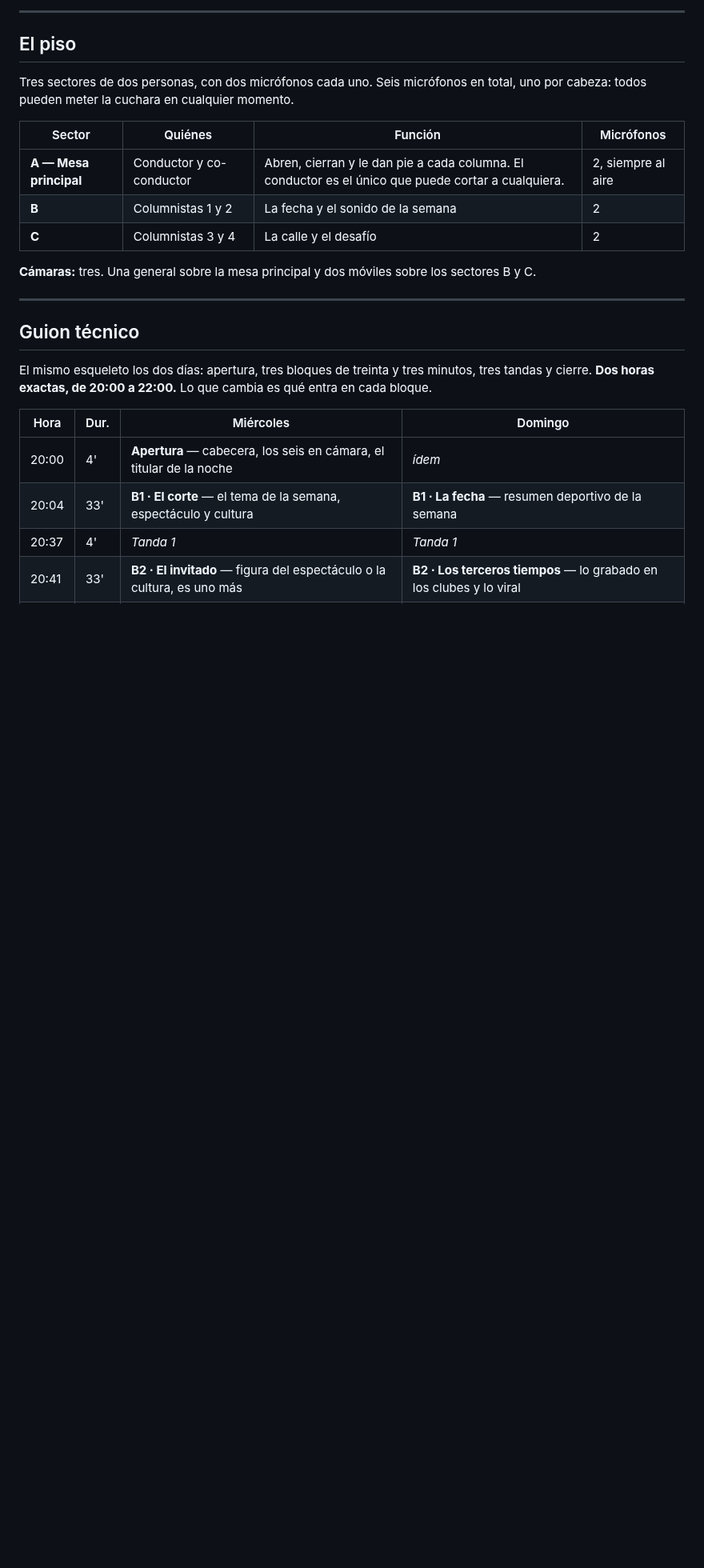
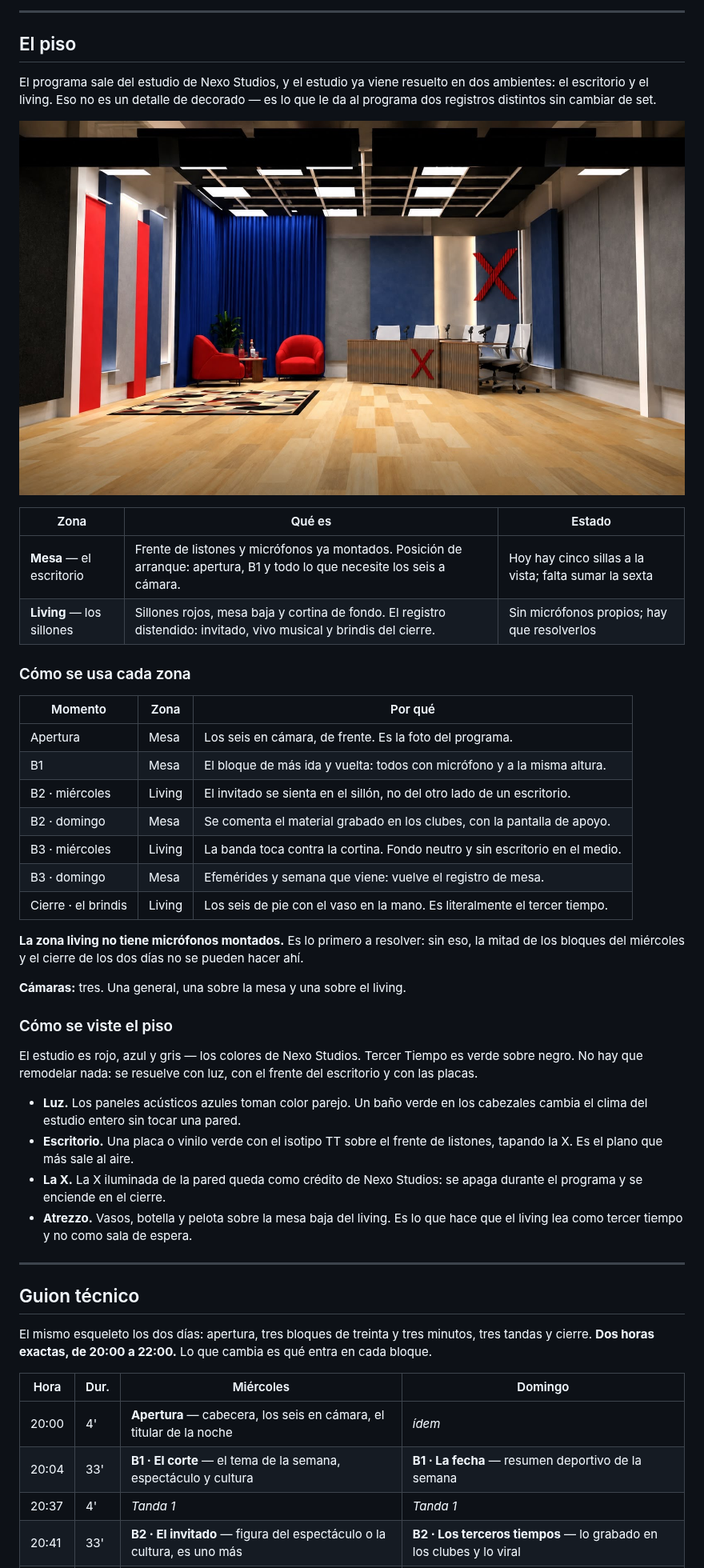
Before and after one commit to gestionamaredes-netizen/ig-crm, a Markdown page: docs/programas/tercer-tiempo-formato.md, the part around the change. Shown at 80% size. GitHub-like rendering; pictures changed too: docs/programas/marca/estudio-nexo.jpg (added); blank space fills up the shorter version.

Commit message:
Cambiar el piso inventado por el estudio real de Nexo
La planta que estaba dibujada era una suposición: tres sectores simétricos de
dos personas. El estudio real tiene dos ambientes, escritorio y living, que es
mejor que lo que había supuesto — le da al programa dos registros sin cambiar
de set.

El capítulo del piso pasa a documentar eso: la foto del estudio, una planta
esquemática con las dos zonas y las tres cámaras, y una tabla que asigna cada
momento del programa a la zona que le corresponde. El invitado del miércoles y
el brindis del cierre van al living; los bloques de mesa, al escritorio.

Dos cosas que salen de mirar la foto y quedan anotadas: en el escritorio hay
cinco sillas y hacen falta seis, y el living no tiene micrófonos montados, sin
los cuales la mitad de los bloques del miércoles no se pueden hacer ahí.

Se suma cómo vestir un estudio rojo y azul para una marca verde: luz sobre los
paneles, el frente del escritorio, la X de Nexo como crédito en el cierre, y
atrezzo en la mesa baja. Sin obra.

El kit lleva la misma foto con otro argumento: estudio propio es
infraestructura estable, y eso permite comprometer presencia de marca en el
piso toda la temporada.

Co-Authored-By: Claude Opus 5 <noreply@anthropic.com>
Claude-Session: https://claude.ai/code/session_01X1PQuqijWnqGbn3nFUzGbP

```diff
--- a/docs/programas/tercer-tiempo-formato.md
+++ b/docs/programas/tercer-tiempo-formato.md
@@ -60,16 +60,47 @@ viene.
 
 ## El piso
 
-Tres sectores de dos personas, con dos micrófonos cada uno. Seis micrófonos en total, uno por
-cabeza: todos pueden meter la cuchara en cualquier momento.
+El programa sale del estudio de Nexo Studios, y el estudio ya viene resuelto en dos ambientes: el
+escritorio y el living. Eso no es un detalle de decorado — es lo que le da al programa dos registros
+distintos sin cambiar de set.
 
-| Sector | Quiénes | Función | Micrófonos |
-|---|---|---|---|
-| **A — Mesa principal** | Conductor y co-conductor | Abren, cierran y le dan pie a cada columna. El conductor es el único que puede cortar a cualquiera. | 2, siempre al aire |
-| **B** | Columnistas 1 y 2 | La fecha y el sonido de la semana | 2 |
-| **C** | Columnistas 3 y 4 | La calle y el desafío | 2 |
+![Estudio de Nexo Studios](marca/estudio-nexo.jpg)
 
-**Cámaras:** tres. Una general sobre la mesa principal y dos móviles sobre los sectores B y C.
+| Zona | Qué es | Estado |
+|---|---|---|
+| **Mesa** — el escritorio | Frente de listones y micrófonos ya montados. Posición de arranque: apertura, B1 y todo lo que necesite los seis a cámara. | Hoy hay cinco sillas a la vista; falta sumar la sexta |
+| **Living** — los sillones | Sillones rojos, mesa baja y cortina de fondo. El registro distendido: invitado, vivo musical y brindis del cierre. | Sin micrófonos propios; hay que resolverlos |
+
+### Cómo se usa cada zona
+
+| Momento | Zona | Por qué |
+|---|---|---|
+| Apertura | Mesa | Los seis en cámara, de frente. Es la foto del programa. |
+| B1 | Mesa | El bloque de más ida y vuelta: todos con micrófono y a la misma altura. |
+| B2 · miércoles | Living | El invitado se sienta en el sillón, no del otro lado de un escritorio. |
+| B2 · domingo | Mesa | Se comenta el material grabado en los clubes, con la pantalla de apoyo. |
+| B3 · miércoles | Living | La banda toca contra la cortina. Fondo neutro y sin escritorio en el medio. |
+| B3 · domingo | Mesa | Efemérides y semana que viene: vuelve el registro de mesa. |
+| Cierre · el brindis | Living | Los seis de pie con el vaso en la mano. Es literalmente el tercer tiempo. |
+
+**La zona living no tiene micrófonos montados.** Es lo primero a resolver: sin eso, la mitad de los
+bloques del miércoles y el cierre de los dos días no se pueden hacer ahí.
+
+**Cámaras:** tres. Una general, una sobre la mesa y una sobre el living.
+
+### Cómo se viste el piso
+
+El estudio es rojo, azul y gris — los colores de Nexo Studios. Tercer Tiempo es verde sobre negro.
+No hay que remodelar nada: se resuelve con luz, con el frente del escritorio y con las placas.
+
+- **Luz.** Los paneles acústicos azules toman color parejo. Un baño verde en los cabezales cambia el
+  clima del estudio entero sin tocar una pared.
+- **Escritorio.** Una placa o vinilo verde con el isotipo TT sobre el frente de listones, tapando la
+  X. Es el plano que más sale al aire.
+- **La X.** La X iluminada de la pared queda como crédito de Nexo Studios: se apaga durante el
+  programa y se enciende en el cierre.
+- **Atrezzo.** Vasos, botella y pelota sobre la mesa baja del living. Es lo que hace que el living
+  lea como tercer tiempo y no como sala de espera.
 
 ---
 
```
Also changed, not shown: docs/programas/tercer-tiempo-kit-sponsoreo.md (+7 -0 lines), 4 other files.
